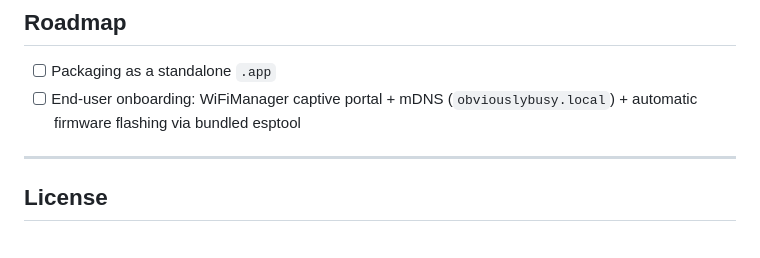
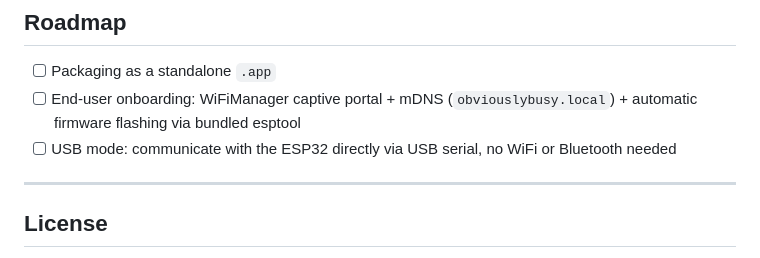
Before and after one commit to semisse/onair, a Markdown page: README.md, the part around the change. Rendered like a GitHub page.

Commit message:
docs: add USB mode to roadmap

```diff
--- a/README.md
+++ b/README.md
@@ -155,6 +155,7 @@ After flashing, open the Serial Monitor at 115200 baud to find the assigned IP,
 
 - [ ] Packaging as a standalone `.app`
 - [ ] End-user onboarding: WiFiManager captive portal + mDNS (`obviouslybusy.local`) + automatic firmware flashing via bundled esptool
+- [ ] USB mode: communicate with the ESP32 directly via USB serial, no WiFi or Bluetooth needed
 
 ---
 
```
